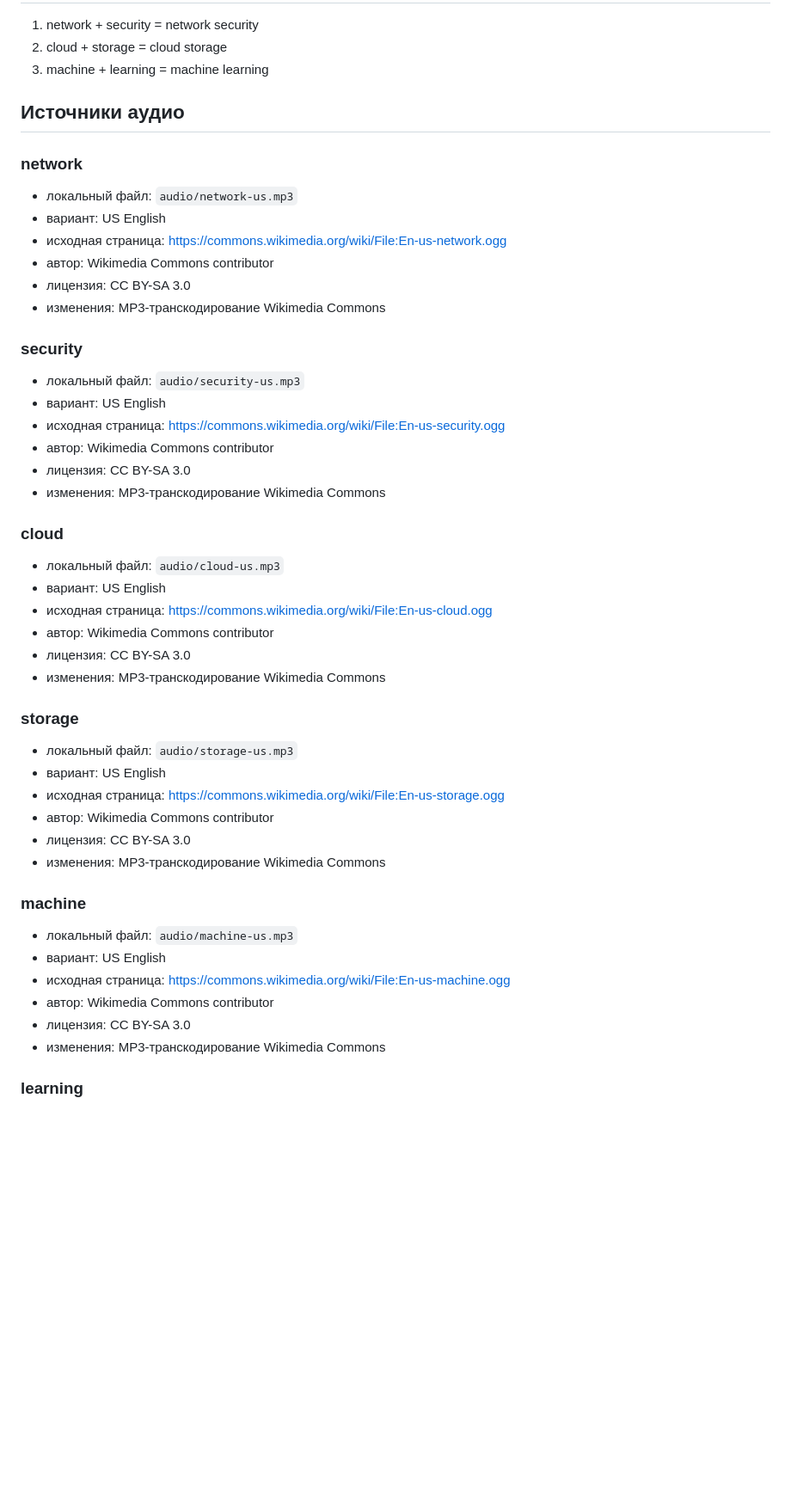
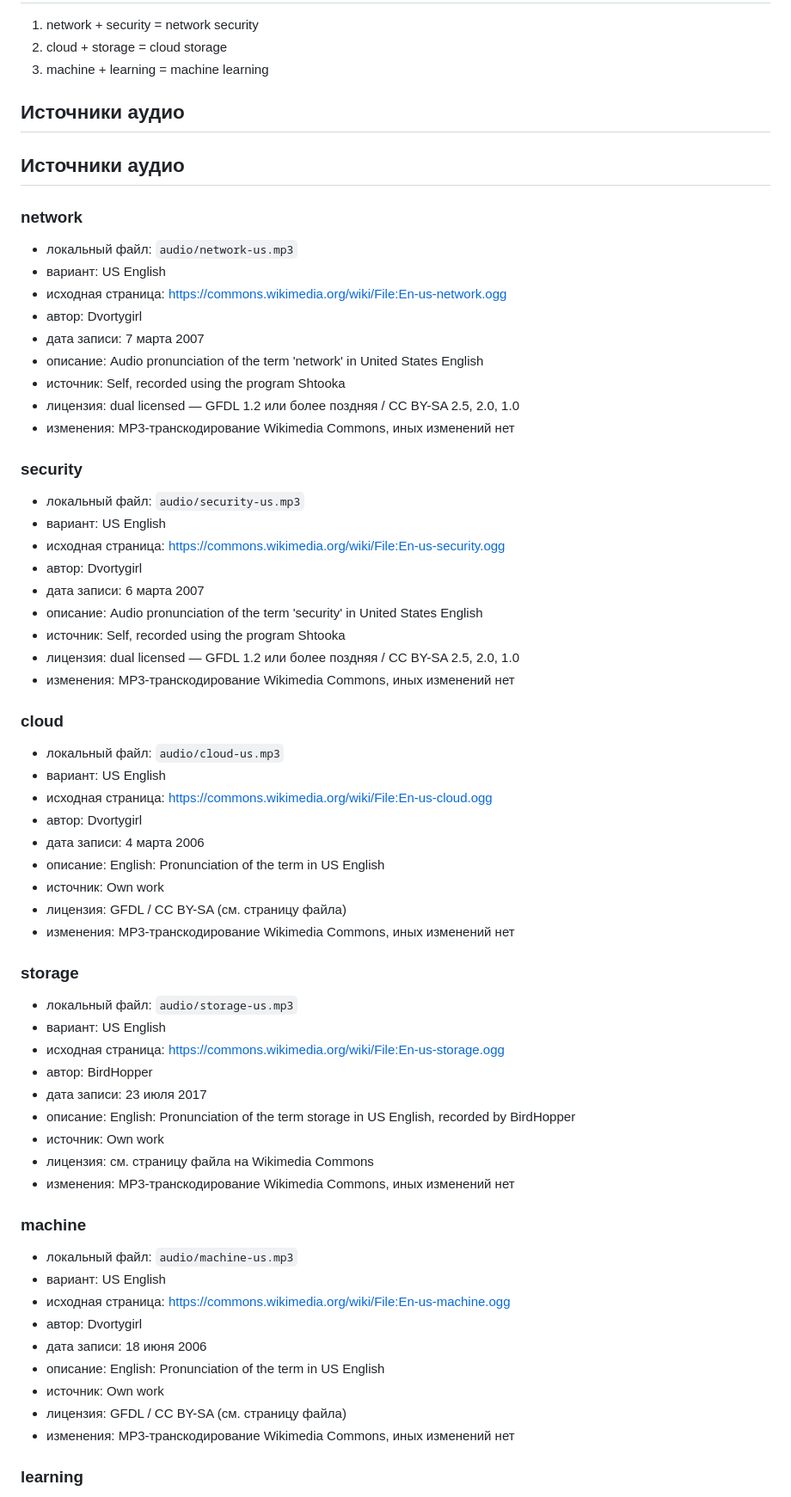
Before and after one commit to mariapatsan/pronunciation-glossary, a Markdown page: README.md, the part around one of its changes. Shown at 86% size. Rendered like a GitHub page; blank space fills up the shorter version.

```diff
--- a/README.md
+++ b/README.md
@@ -30,45 +30,62 @@ text
 
 ## Источники аудио
 
+## Источники аудио
+
 ### network
 - локальный файл: `audio/network-us.mp3`
 - вариант: US English
 - исходная страница: https://commons.wikimedia.org/wiki/File:En-us-network.ogg
-- автор: Wikimedia Commons contributor
-- лицензия: CC BY-SA 3.0
-- изменения: MP3-транскодирование Wikimedia Commons
+- автор: Dvortygirl
+- дата записи: 7 марта 2007
+- описание: Audio pronunciation of the term 'network' in United States English
+- источник: Self, recorded using the program Shtooka
+- лицензия: dual licensed — GFDL 1.2 или более поздняя / CC BY-SA 2.5, 2.0, 1.0
+- изменения: MP3-транскодирование Wikimedia Commons, иных изменений нет
 
 ### security
 - локальный файл: `audio/security-us.mp3`
 - вариант: US English
 - исходная страница: https://commons.wikimedia.org/wiki/File:En-us-security.ogg
-- автор: Wikimedia Commons contributor
-- лицензия: CC BY-SA 3.0
-- изменения: MP3-транскодирование Wikimedia Commons
+- автор: Dvortygirl
+- дата записи: 6 марта 2007
+- описание: Audio pronunciation of the term 'security' in United States English
+- источник: Self, recorded using the program Shtooka
+- лицензия: dual licensed — GFDL 1.2 или более поздняя / CC BY-SA 2.5, 2.0, 1.0
+- изменения: MP3-транскодирование Wikimedia Commons, иных изменений нет
 
 ### cloud
 - локальный файл: `audio/cloud-us.mp3`
 - вариант: US English
 - исходная страница: https://commons.wikimedia.org/wiki/File:En-us-cloud.ogg
-- автор: Wikimedia Commons contributor
-- лицензия: CC BY-SA 3.0
-- изменения: MP3-транскодирование Wikimedia Commons
+- автор: Dvortygirl
+- дата записи: 4 марта 2006
+- описание: English: Pronunciation of the term in US English
+- источник: Own work
+- лицензия: GFDL / CC BY-SA (см. страницу файла)
+- изменения: MP3-транскодирование Wikimedia Commons, иных изменений нет
 
 ### storage
 - локальный файл: `audio/storage-us.mp3`
 - вариант: US English
 - исходная страница: https://commons.wikimedia.org/wiki/File:En-us-storage.ogg
-- автор: Wikimedia Commons contributor
-- лицензия: CC BY-SA 3.0
-- изменения: MP3-транскодирование Wikimedia Commons
+- автор: BirdHopper
+- дата записи: 23 июля 2017
+- описание: English: Pronunciation of the term storage in US English, recorded by BirdHopper
+- источник: Own work
+- лицензия: см. страницу файла на Wikimedia Commons
+- изменения: MP3-транскодирование Wikimedia Commons, иных изменений нет
 
 ### machine
 - локальный файл: `audio/machine-us.mp3`
 - вариант: US English
 - исходная страница: https://commons.wikimedia.org/wiki/File:En-us-machine.ogg
-- автор: Wikimedia Commons contributor
-- лицензия: CC BY-SA 3.0
-- изменения: MP3-транскодирование Wikimedia Commons
+- автор: Dvortygirl
+- дата записи: 18 июня 2006
+- описание: English: Pronunciation of the term in US English
+- источник: Own work
+- лицензия: GFDL / CC BY-SA (см. страницу файла)
+- изменения: MP3-транскодирование Wikimedia Commons, иных изменений нет
 
 ### learning
 - локальный файл: `audio/learning-us.mp3`
```
Also changed, not shown: other parts of README.md (+6 -3 lines).
